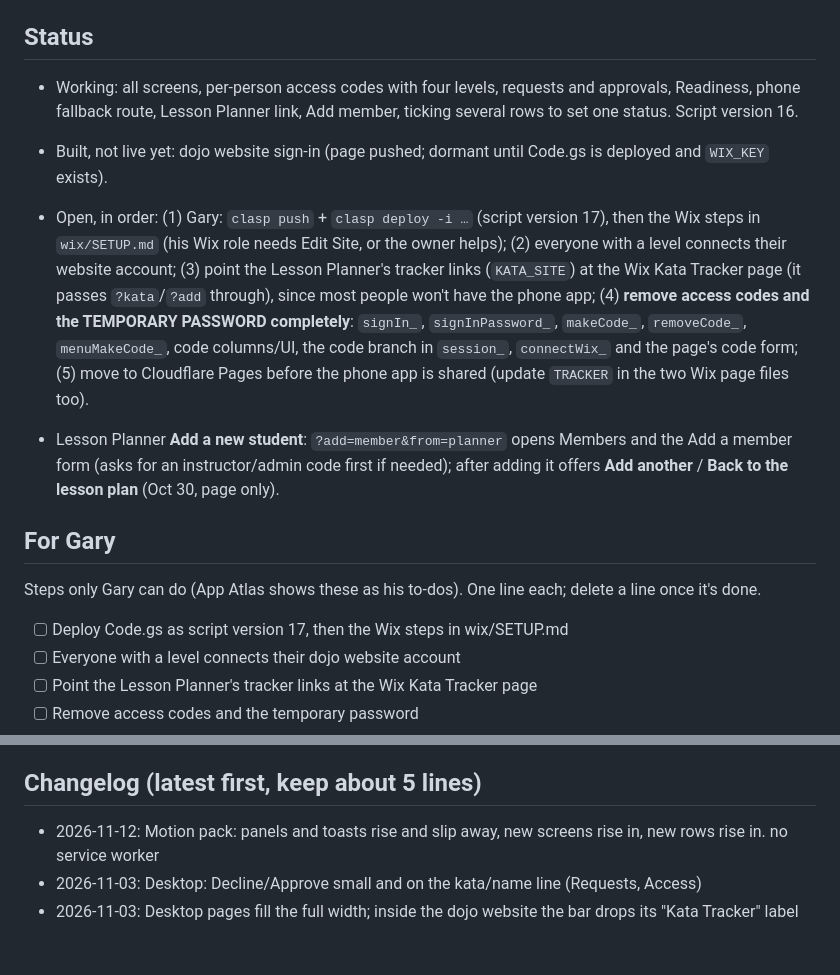
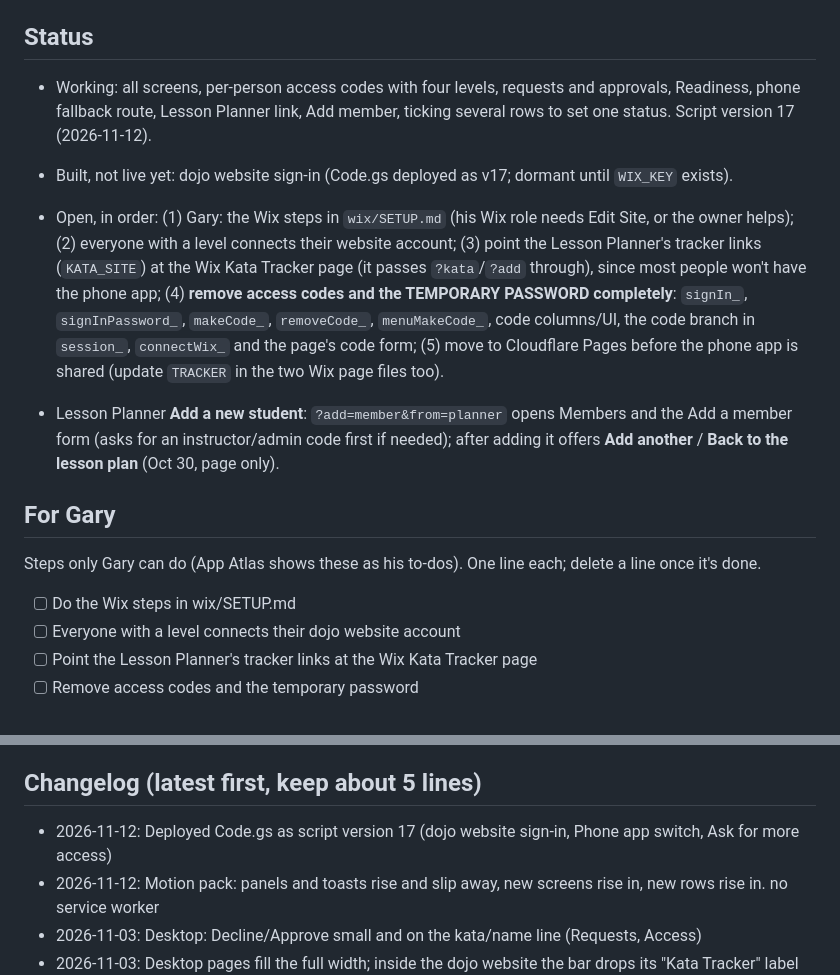
Before and after one commit to Dailuo-source/SKA-Kata-Tracker, a Markdown page: CLAUDE.md, 2 parts joined by grey strips. Drawn GitHub-style; blank space fills up the shorter version.

Commit message:
Brief: Code.gs deployed 2026-11-12
Co-Authored-By: Claude Opus 5.5 <noreply@anthropic.com>

```diff
--- a/CLAUDE.md
+++ b/CLAUDE.md
@@ -108,9 +108,9 @@ Inside the `index.html` script, search for:
 - Ticking several: `bulk`, `bulkCtx`, `cbx`, `selBar`, `bulkToggle`, `renderBulk`, `bulkAsk`, `saveChanges` (shared with `gSave`)
 
 ## Status
-- Working: all screens, per-person access codes with four levels, requests and approvals, Readiness, phone fallback route, Lesson Planner link, Add member, ticking several rows to set one status. Script version 16.
-- Built, not live yet: dojo website sign-in (page pushed; dormant until Code.gs is deployed and `WIX_KEY` exists).
-- Open, in order: (1) Gary: `clasp push` + `clasp deploy -i …` (script version 17), then the Wix steps in `wix/SETUP.md` (his Wix role needs Edit Site, or the owner helps); (2) everyone with a level connects their website account; (3) point the Lesson Planner's tracker links (`KATA_SITE`) at the Wix Kata Tracker page (it passes `?kata`/`?add` through), since most people won't have the phone app; (4) **remove access codes and the TEMPORARY PASSWORD completely**: `signIn_`, `signInPassword_`, `makeCode_`, `removeCode_`, `menuMakeCode_`, code columns/UI, the code branch in `session_`, `connectWix_` and the page's code form; (5) move to Cloudflare Pages before the phone app is shared (update `TRACKER` in the two Wix page files too).
+- Working: all screens, per-person access codes with four levels, requests and approvals, Readiness, phone fallback route, Lesson Planner link, Add member, ticking several rows to set one status. Script version 17 (2026-11-12).
+- Built, not live yet: dojo website sign-in (Code.gs deployed as v17; dormant until `WIX_KEY` exists).
+- Open, in order: (1) Gary: the Wix steps in `wix/SETUP.md` (his Wix role needs Edit Site, or the owner helps); (2) everyone with a level connects their website account; (3) point the Lesson Planner's tracker links (`KATA_SITE`) at the Wix Kata Tracker page (it passes `?kata`/`?add` through), since most people won't have the phone app; (4) **remove access codes and the TEMPORARY PASSWORD completely**: `signIn_`, `signInPassword_`, `makeCode_`, `removeCode_`, `menuMakeCode_`, code columns/UI, the code branch in `session_`, `connectWix_` and the page's code form; (5) move to Cloudflare Pages before the phone app is shared (update `TRACKER` in the two Wix page files too).
 
 - Lesson Planner **Add a new student**: `?add=member&from=planner` opens Members and the Add a member form (asks for an instructor/admin code first if needed); after adding it offers **Add another** / **Back to the lesson plan** (Oct 30, page only).
 
@@ -118,7 +118,7 @@ Inside the `index.html` script, search for:
 
 Steps only Gary can do (App Atlas shows these as his to-dos). One line each; delete a line once it's done.
 
-- [ ] Deploy Code.gs as script version 17, then the Wix steps in wix/SETUP.md
+- [ ] Do the Wix steps in wix/SETUP.md
 - [ ] Everyone with a level connects their dojo website account
 - [ ] Point the Lesson Planner's tracker links at the Wix Kata Tracker page
 - [ ] Remove access codes and the temporary password
@@ -129,6 +129,7 @@ Steps only Gary can do (App Atlas shows these as his to-dos). One line each; del
 - **Motion pack** (`window.MP`, same copy in every app; Climb Buddy is the model): the `<script>` block before `</body>` in `web/index.html`, set up by the `MP.init({...})` line under it. Panels rise from the bottom and slip back down, toasts rise and slip away (setting `.hidden = true` plays the slip-away first, then hides; the app still reads `.hidden` as true at once), a new screen's pieces rise in one after another, and a new row on the same screen rises in. Unhurried (Gary wants animations easy to see); off under reduced motion. If a close function empties or removes the panel, do it after `MP.ms` (or use `MP.out(el, done)`), or the panel slides away empty.
 
 ## Changelog (latest first, keep about 5 lines)
+- 2026-11-12: Deployed Code.gs as script version 17 (dojo website sign-in, Phone app switch, Ask for more access)
 - 2026-11-12: Motion pack: panels and toasts rise and slip away, new screens rise in, new rows rise in. no service worker
 - 2026-11-03: Desktop: Decline/Approve small and on the kata/name line (Requests, Access)
 - 2026-11-03: Desktop pages fill the full width; inside the dojo website the bar drops its "Kata Tracker" label (page lives under Dojo members)
```
